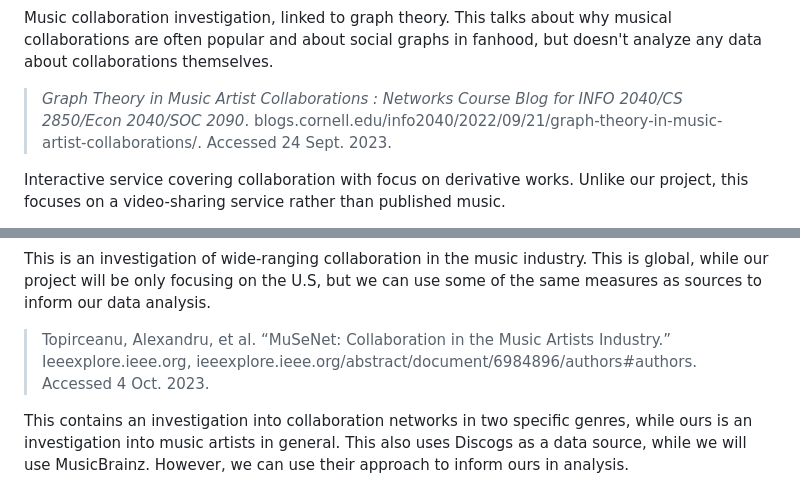
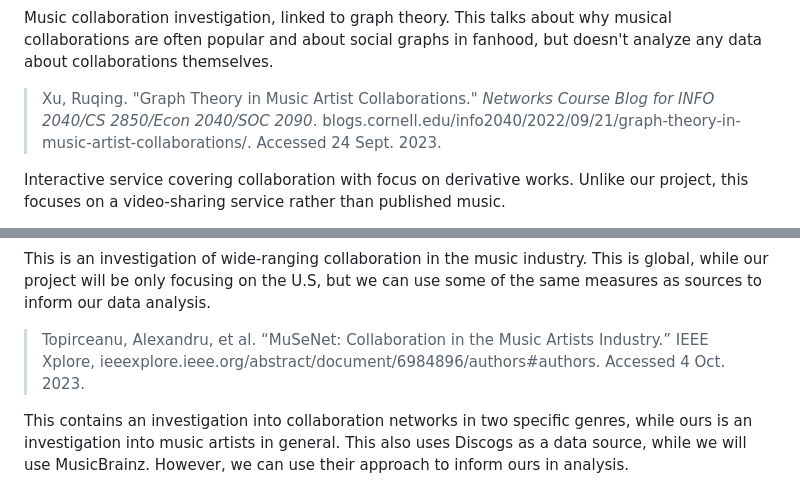
Before and after one commit to wilSecord/cs160-final, a Markdown page: README.md, 2 parts joined by grey strips. GitHub-like rendering.

Commit message:
Fix up some citations
Submit-To: csci160/initial report

```diff
--- a/README.md
+++ b/README.md
@@ -66,7 +66,7 @@ Conversion of the MusicBrainz database schema into graph database format. This d
 
 Music collaboration investigation, linked to graph theory. This talks about why musical collaborations are often popular and about social graphs in fanhood, but doesn't analyze any data about collaborations themselves.
 
-> _Graph Theory in Music Artist Collaborations : Networks Course Blog for INFO 2040/CS 2850/Econ 2040/SOC 2090_. blogs.cornell.edu/info2040/2022/09/21/graph-theory-in-music-artist-collaborations/. Accessed 24 Sept. 2023.
+> Xu, Ruqing.  "Graph Theory in Music Artist Collaborations." _Networks Course Blog for INFO 2040/CS 2850/Econ 2040/SOC 2090_. blogs.cornell.edu/info2040/2022/09/21/graph-theory-in-music-artist-collaborations/. Accessed 24 Sept. 2023.
 
 Interactive service covering collaboration with focus on derivative works. Unlike our project, this focuses on a video-sharing service rather than published music.
 
@@ -87,7 +87,7 @@ Investigation of collaboration in the music industry. This considers a subset of
 
 This is an investigation of wide-ranging collaboration in the music industry. This is global, while our project will be only focusing on the U.S, but we can use some of the same measures as sources to inform our data analysis.
 
-> Topirceanu, Alexandru, et al. “MuSeNet: Collaboration in the Music Artists Industry.” Ieeexplore.ieee.org, ieeexplore.ieee.org/abstract/document/6984896/authors#authors. Accessed 4 Oct. 2023.
+> Topirceanu, Alexandru, et al. “MuSeNet: Collaboration in the Music Artists Industry.” IEEE Xplore, ieeexplore.ieee.org/abstract/document/6984896/authors#authors. Accessed 4 Oct. 2023.
 
 This contains an investigation into collaboration networks in two specific genres, while ours is an investigation into music artists in general. This also uses Discogs as a data source, while we will use MusicBrainz. However, we can use their approach to inform ours in analysis.
 
```
